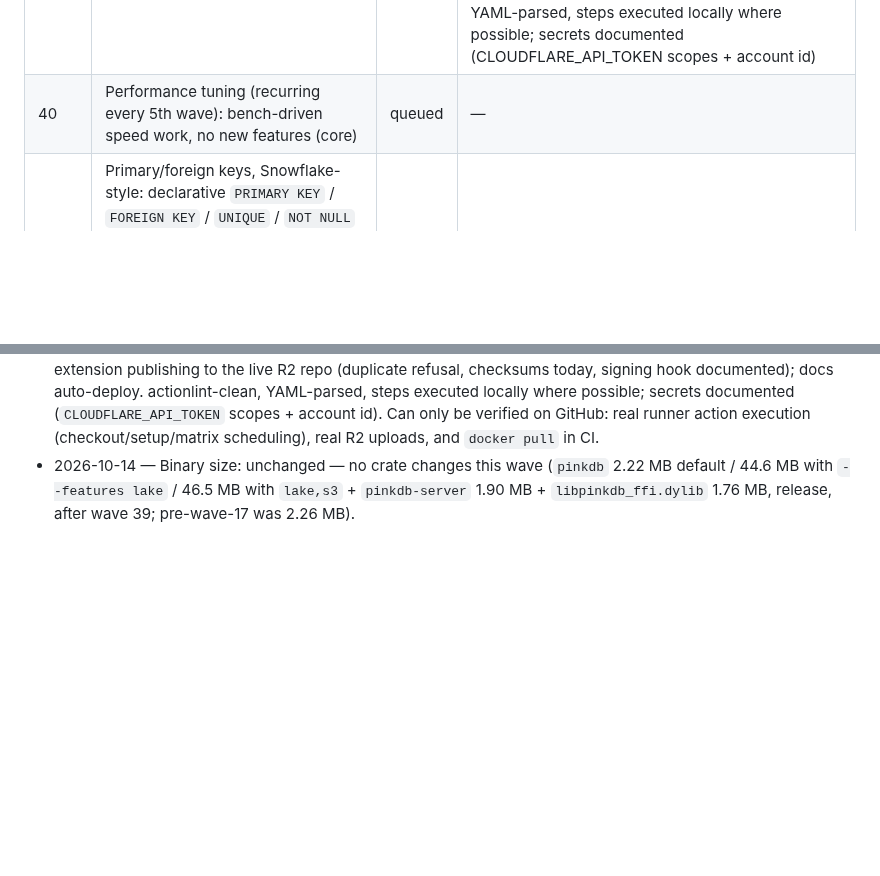
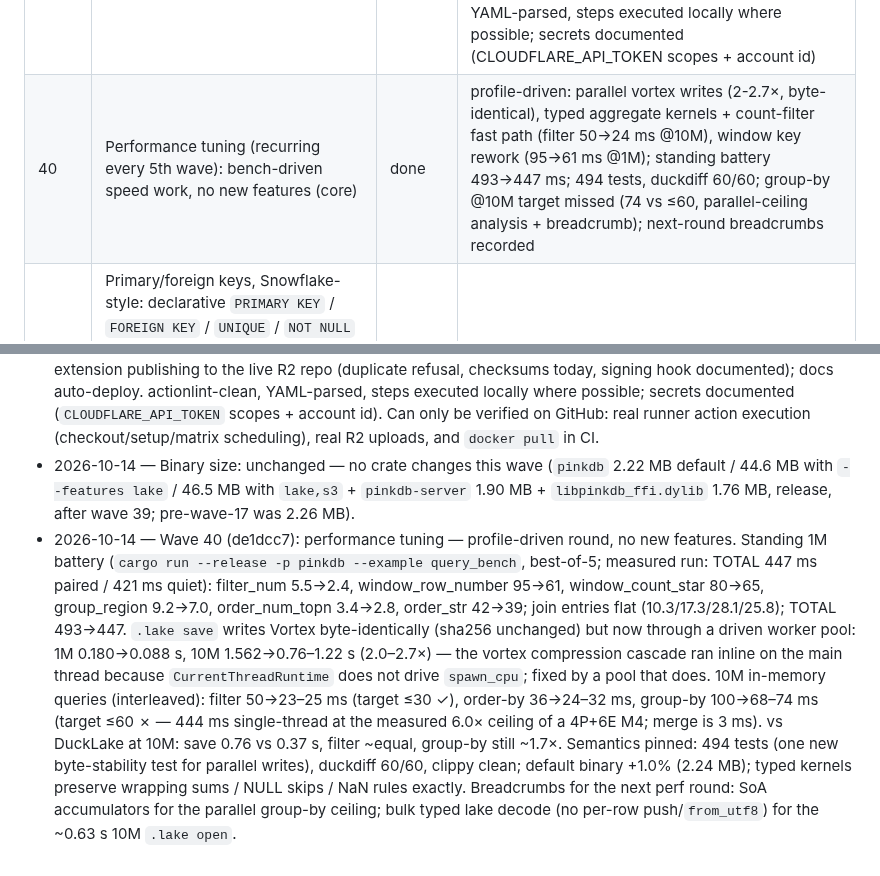
Before and after one commit to openlearnia/pinkdb, a Markdown page: ROADMAP.md, 2 parts joined by grey strips. Drawn GitHub-style; blank space fills up the shorter version.

```diff
--- a/ROADMAP.md
+++ b/ROADMAP.md
@@ -63,7 +63,7 @@ Status: `done` / `in progress` / `queued`. A wave is `done` only when `cargo bui
 | 37 | Documentation website (separate site/track) | done | website/ generator (stdlib Python, layout+fragments), 10 pages + CSS, 86 KiB self-contained, extensionless canonical links, wrangler dry-run validated |
 | 38 | Host the website and extension repository on Cloudflare Workers + R2 (infra; Workers half done, R2 deferred to the extensions-repository wave 32/39) | done | live at https://pinkdb-docs.defaultcms.workers.dev (Workers static assets; .html links 307→canonical extensionless; 404-page; assets 200) |
 | 39 | CI/CD publishing of extensions to the repository (build, test, sign, publish) (infra/CI workflows) | done | three GitHub Actions workflows (.github/workflows/{ci,publish-extensions,deploy-docs}.yml): CI build/test/clippy + feature matrices + wasm + duckdiff + Python/Go bindings + C/Go SDK smokes + Docker S3 job; manual-dispatch extension publishing to the live R2 repo (dup refusal, checksums today, signing hook documented); docs auto-deploy; actionlint-clean, YAML-parsed, steps executed locally where possible; secrets documented (CLOUDFLARE_API_TOKEN scopes + account id) |
-| 40 | Performance tuning (recurring every 5th wave): bench-driven speed work, no new features (core) | queued | — |
+| 40 | Performance tuning (recurring every 5th wave): bench-driven speed work, no new features (core) | done | profile-driven: parallel vortex writes (2-2.7×, byte-identical), typed aggregate kernels + count-filter fast path (filter 50→24 ms @10M), window key rework (95→61 ms @1M); standing battery 493→447 ms; 494 tests, duckdiff 60/60; group-by @10M target missed (74 vs ≤60, parallel-ceiling analysis + breadcrumb); next-round breadcrumbs recorded |
 | 41 | Primary/foreign keys, Snowflake-style: declarative `PRIMARY KEY` / `FOREIGN KEY` / `UNIQUE` / `NOT NULL` constraints (metadata, not enforced), `RELY` / `NOT ENFORCED` accepted, persisted in the catalog, used by the optimizer (e.g. FK→PK join elimination) | queued | — |
 | 42 | Index support: `CREATE INDEX` / `DROP INDEX`, hash indexes for equality lookups + automatic per-chunk zone maps, optimizer index-vs-scan choice, per-database, persisted/WAL-logged | queued | — |
 | 43 | Materialized views: `CREATE MATERIALIZED VIEW`, `REFRESH [MATERIALIZED VIEW]`, on-demand full refresh, per-database, persisted + WAL-logged (incremental/auto-refresh deferred) | queued | — |
@@ -305,3 +305,20 @@ Java bindings.
 - 2026-10-14 — Binary size: unchanged — no crate changes this wave (`pinkdb` 2.22 MB default /
   44.6 MB with `--features lake` / 46.5 MB with `lake,s3` + `pinkdb-server` 1.90 MB +
   `libpinkdb_ffi.dylib` 1.76 MB, release, after wave 39; pre-wave-17 was 2.26 MB).
+- 2026-10-14 — Wave 40 (de1dcc7): performance tuning — profile-driven round, no new features.
+  Standing 1M battery (`cargo run --release -p pinkdb --example query_bench`, best-of-5;
+  measured run: TOTAL 447 ms paired / 421 ms quiet): filter_num 5.5→2.4,
+  window_row_number 95→61, window_count_star 80→65, group_region 9.2→7.0, order_num_topn
+  3.4→2.8, order_str 42→39; join entries flat (10.3/17.3/28.1/25.8); TOTAL 493→447.
+  `.lake save` writes Vortex byte-identically (sha256 unchanged) but now through a driven
+  worker pool: 1M 0.180→0.088 s, 10M 1.562→0.76–1.22 s (2.0–2.7×) — the vortex
+  compression cascade ran inline on the main thread because `CurrentThreadRuntime` does not
+  drive `spawn_cpu`; fixed by a pool that does. 10M in-memory queries (interleaved):
+  filter 50→23–25 ms (target ≤30 ✓), order-by 36→24–32 ms, group-by 100→68–74 ms (target
+  ≤60 ✗ — 444 ms single-thread at the measured 6.0× ceiling of a 4P+6E M4; merge is 3 ms).
+  vs DuckLake at 10M: save 0.76 vs 0.37 s, filter ~equal, group-by still ~1.7×. Semantics
+  pinned: 494 tests (one new byte-stability test for parallel writes), duckdiff 60/60,
+  clippy clean; default binary +1.0% (2.24 MB); typed kernels preserve wrapping sums / NULL
+  skips / NaN rules exactly. Breadcrumbs for the next perf round: SoA accumulators for the
+  parallel group-by ceiling; bulk typed lake decode (no per-row push/`from_utf8`) for the
+  ~0.63 s 10M `.lake open`.
```
Also changed, not shown: PLAN.md (+2 -0 lines), README.md (+34 -0 lines).
